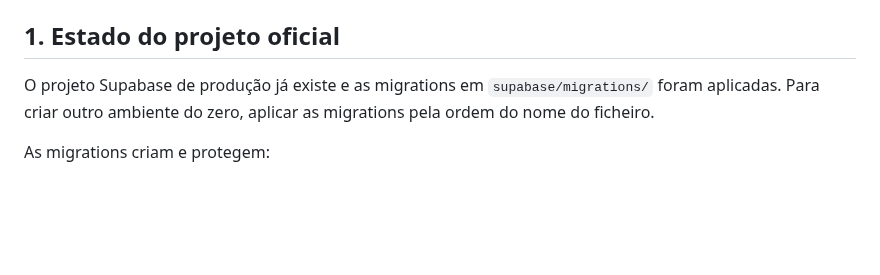
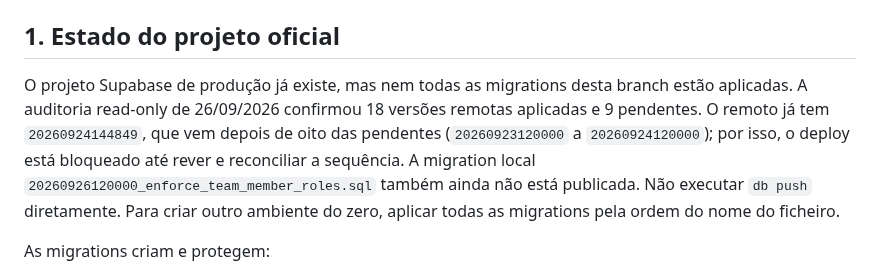
Before and after one commit to cbunny1990/treinador, a Markdown page: supabase/README.md, the part around the change. GitHub-like rendering; blank space fills up the shorter version.

Commit message:
Correct Supabase migration deployment status

```diff
--- a/supabase/README.md
+++ b/supabase/README.md
@@ -4,7 +4,7 @@ A aplicação continua a funcionar offline com IndexedDB, mas o deployment ofici
 
 ## 1. Estado do projeto oficial
 
-O projeto Supabase de produção já existe e as migrations em `supabase/migrations/` foram aplicadas. Para criar outro ambiente do zero, aplicar as migrations pela ordem do nome do ficheiro.
+O projeto Supabase de produção já existe, mas nem todas as migrations desta branch estão aplicadas. A auditoria read-only de 26/09/2026 confirmou 18 versões remotas aplicadas e 9 pendentes. O remoto já tem `20260924144849`, que vem depois de oito das pendentes (`20260923120000` a `20260924120000`); por isso, o deploy está bloqueado até rever e reconciliar a sequência. A migration local `20260926120000_enforce_team_member_roles.sql` também ainda não está publicada. Não executar `db push` diretamente. Para criar outro ambiente do zero, aplicar todas as migrations pela ordem do nome do ficheiro.
 
 As migrations criam e protegem:
 - equipas e membros;
```
